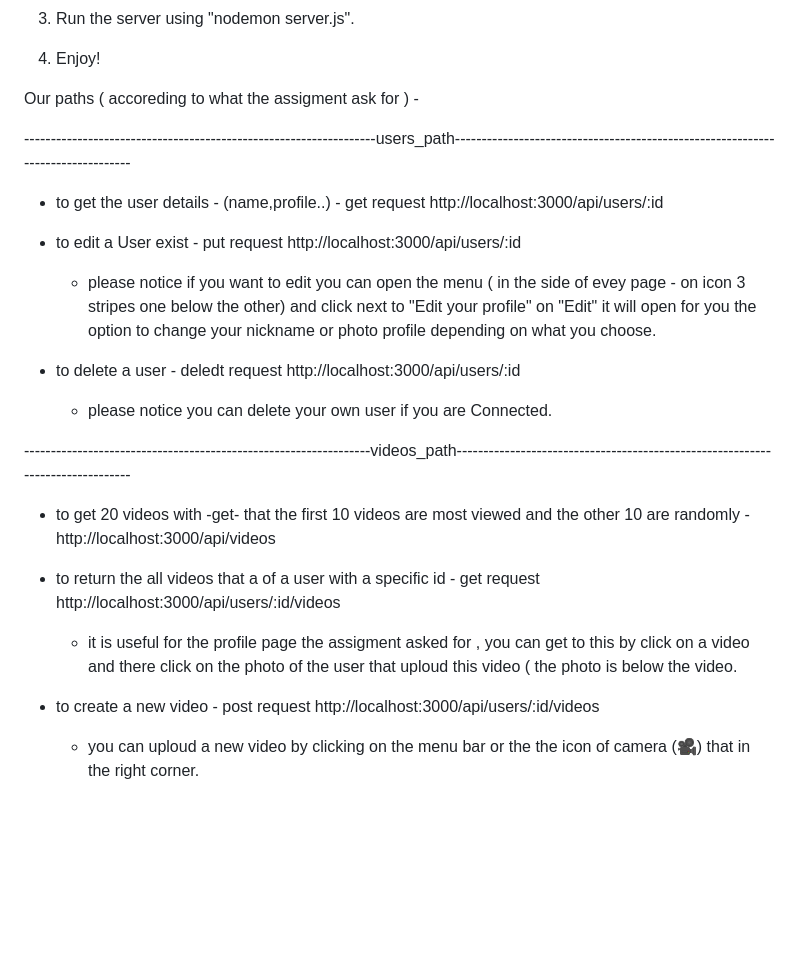
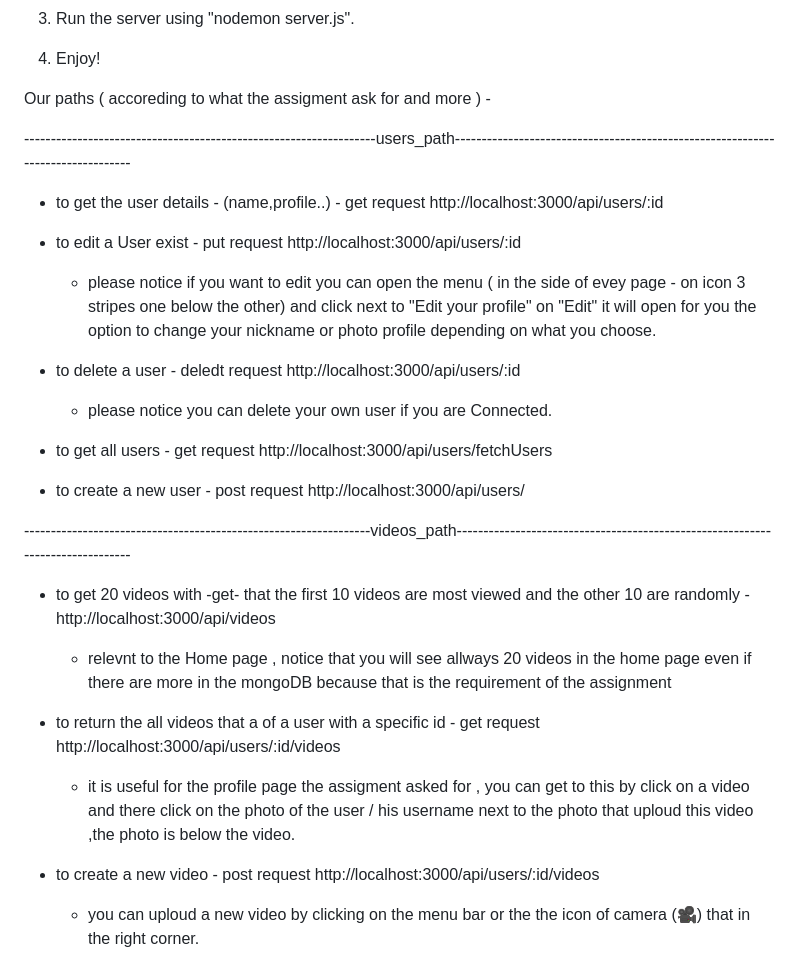
Before and after one commit to Toms752384/Youtube-web-server, a Markdown page: README.md, the part around the change. Drawn GitHub-style; blank space fills up the shorter version.

```diff
--- a/README.md
+++ b/README.md
@@ -23,7 +23,7 @@ This is to make it easier for you to check the assignment 💘
 
 4. Enjoy!
 
-Our paths ( accoreding to what the assigment ask for ) -
+Our paths ( accoreding to what the assigment ask for and more ) -
 
 ------------------------------------------------------------------users_path--------------------------------------------------------------------------------
 
@@ -41,16 +41,25 @@ Our paths ( accoreding to what the assigment ask for ) -
 
    - please notice you can delete your own user if you are Connected.
 
+ * to get all users - get request
+   http://localhost:3000/api/users/fetchUsers
+
+ * to create a new user - post request
+   http://localhost:3000/api/users/
+
 -----------------------------------------------------------------videos_path-------------------------------------------------------------------------------
 
  * to get 20 videos with -get- that the first 10 videos are most viewed and the other 10 are randomly -
   http://localhost:3000/api/videos
 
+   - relevnt to the Home page , notice that you will see allways 20 videos in the home page even if there are more in the mongoDB
+     because that is the requirement of the assignment
+
  * to return the all videos that a of a user with a specific id - get request
    http://localhost:3000/api/users/:id/videos
 
-   - it is useful for the profile page the assigment asked for , you can get to this by click on a video and there click on the photo of the user that uploud this video (
-     the photo is below the video.
+   - it is useful for the profile page the assigment asked for , you can get to this by click on a video and there click on the photo of the user / his username next to the
+     photo that uploud this video ,the photo is below the video.
 
   * to create a new video - post request
     http://localhost:3000/api/users/:id/videos
```
